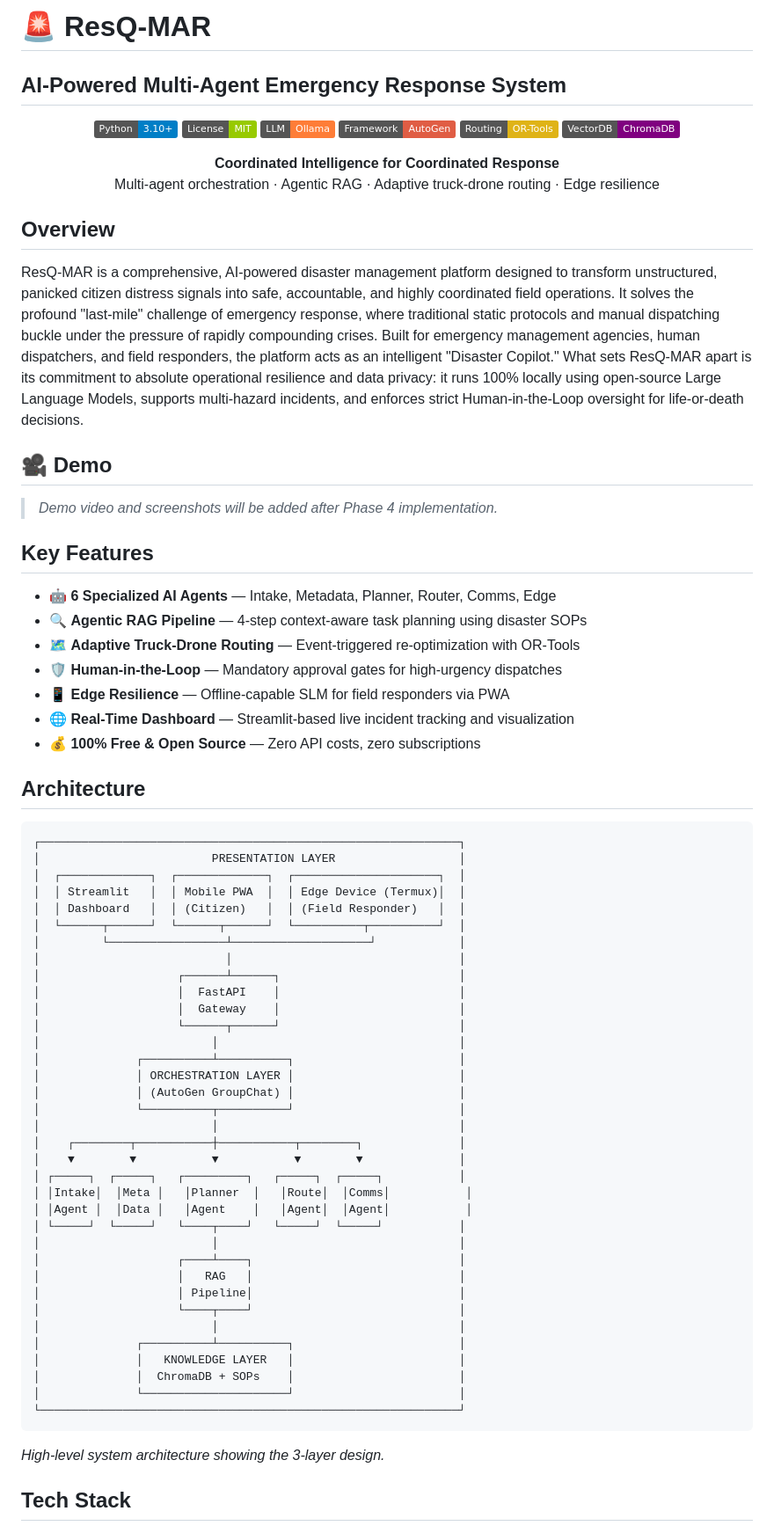
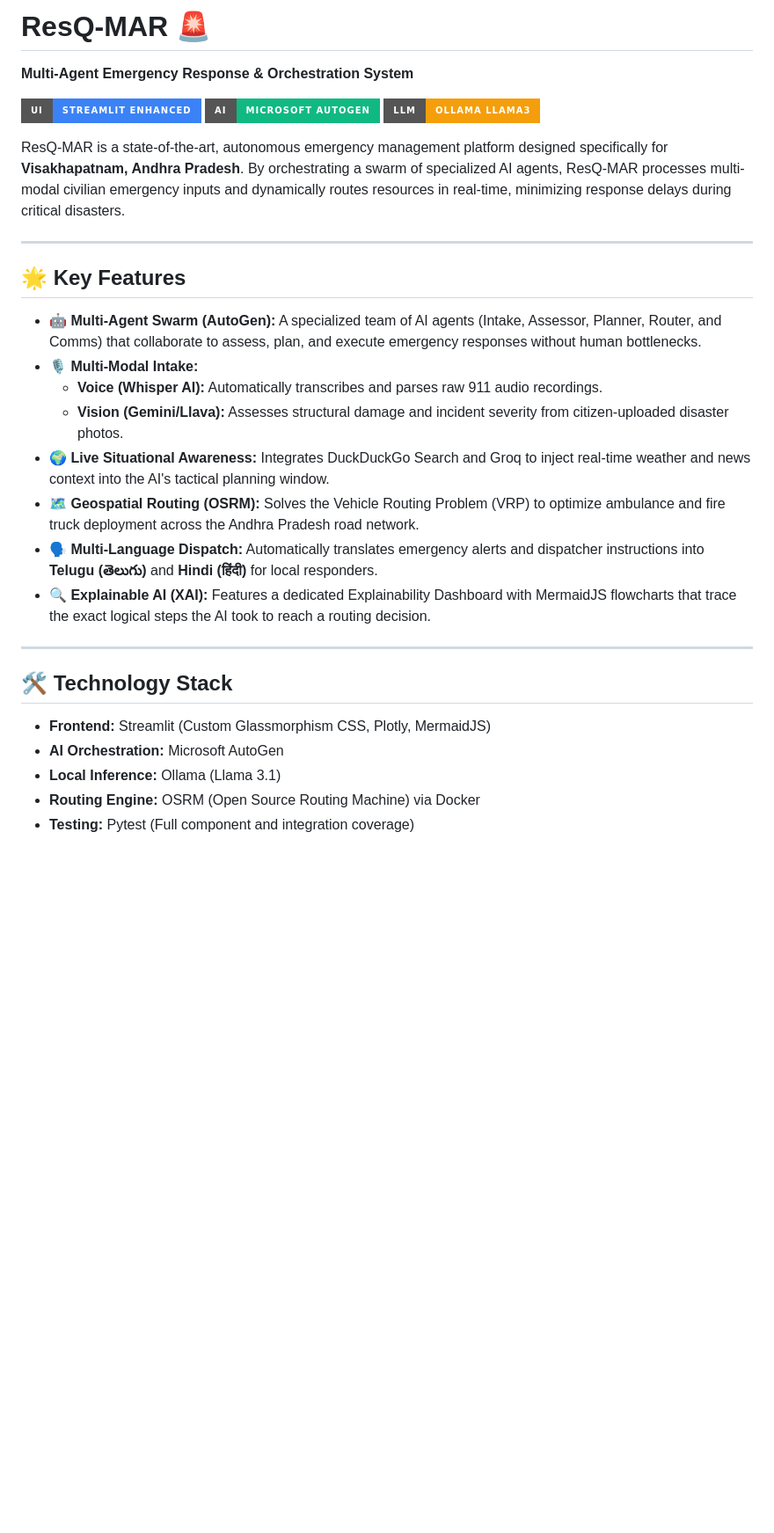
Before and after one commit to SatyaRamDinkar/resq-mar, a Markdown page: README.md, the part around one of its changes. Shown at 88% size. GitHub-like rendering; badges without logos; blank space fills up the shorter version.

````diff
--- a/README.md
+++ b/README.md
@@ -1,75 +1,32 @@
-# 🚨 ResQ-MAR
-## AI-Powered Multi-Agent Emergency Response System
+# ResQ-MAR 🚨
+**Multi-Agent Emergency Response & Orchestration System**
 
-<p align="center">
-  <img src="https://img.shields.io/badge/Python-3.10+-blue.svg" alt="Python 3.10+">
-  <img src="https://img.shields.io/badge/License-MIT-green.svg" alt="MIT License">
-  <img src="https://img.shields.io/badge/LLM-Ollama-orange.svg" alt="Ollama">
-  <img src="https://img.shields.io/badge/Framework-AutoGen-red.svg" alt="AutoGen">
-  <img src="https://img.shields.io/badge/Routing-OR--Tools-yellow.svg" alt="OR-Tools">
-  <img src="https://img.shields.io/badge/VectorDB-ChromaDB-purple.svg" alt="ChromaDB">
-</p>
+![ResQ-MAR Dashboard](https://img.shields.io/badge/UI-Streamlit_Enhanced-3b82f6?style=for-the-badge)
+![AI Framework](https://img.shields.io/badge/AI-Microsoft_AutoGen-10b981?style=for-the-badge)
+![Local LLM](https://img.shields.io/badge/LLM-Ollama_Llama3-f59e0b?style=for-the-badge)
 
-<p align="center">
-  <b>Coordinated Intelligence for Coordinated Response</b><br>
-  Multi-agent orchestration · Agentic RAG · Adaptive truck-drone routing · Edge resilience
-</p>
+ResQ-MAR is a state-of-the-art, autonomous emergency management platform designed specifically for **Visakhapatnam, Andhra Pradesh**. By orchestrating a swarm of specialized AI agents, ResQ-MAR processes multi-modal civilian emergency inputs and dynamically routes resources in real-time, minimizing response delays during critical disasters.
 
-## Overview
-ResQ-MAR is a comprehensive, AI-powered disaster management platform designed to transform unstructured, panicked citizen distress signals into safe, accountable, and highly coordinated field operations. It solves the profound "last-mile" challenge of emergency response, where traditional static protocols and manual dispatching buckle under the pressure of rapidly compounding crises. Built for emergency management agencies, human dispatchers, and field responders, the platform acts as an intelligent "Disaster Copilot." What sets ResQ-MAR apart is its commitment to absolute operational resilience and data privacy: it runs 100% locally using open-source Large Language Models, supports multi-hazard incidents, and enforces strict Human-in-the-Loop oversight for life-or-death decisions.
+---
 
-## 🎥 Demo
-> *Demo video and screenshots will be added after Phase 4 implementation.*
+## 🌟 Key Features
 
-## Key Features
-- 🤖 **6 Specialized AI Agents** — Intake, Metadata, Planner, Router, Comms, Edge
-- 🔍 **Agentic RAG Pipeline** — 4-step context-aware task planning using disaster SOPs
-- 🗺️ **Adaptive Truck-Drone Routing** — Event-triggered re-optimization with OR-Tools
-- 🛡️ **Human-in-the-Loop** — Mandatory approval gates for high-urgency dispatches
-- 📱 **Edge Resilience** — Offline-capable SLM for field responders via PWA
-- 🌐 **Real-Time Dashboard** — Streamlit-based live incident tracking and visualization
-- 💰 **100% Free & Open Source** — Zero API costs, zero subscriptions
+*   **🤖 Multi-Agent Swarm (AutoGen):** A specialized team of AI agents (Intake, Assessor, Planner, Router, and Comms) that collaborate to assess, plan, and execute emergency responses without human bottlenecks.
+*   **🎙️ Multi-Modal Intake:**
+    *   **Voice (Whisper AI):** Automatically transcribes and parses raw 911 audio recordings.
+    *   **Vision (Gemini/Llava):** Assesses structural damage and incident severity from citizen-uploaded disaster photos.
+*   **🌍 Live Situational Awareness:** Integrates DuckDuckGo Search and Groq to inject real-time weather and news context into the AI's tactical planning window.
+*   **🗺️ Geospatial Routing (OSRM):** Solves the Vehicle Routing Problem (VRP) to optimize ambulance and fire truck deployment across the Andhra Pradesh road network.
+*   **🗣️ Multi-Language Dispatch:** Automatically translates emergency alerts and dispatcher instructions into **Telugu (తెలుగు)** and **Hindi (हिंदी)** for local responders.
+*   **🔍 Explainable AI (XAI):** Features a dedicated Explainability Dashboard with MermaidJS flowcharts that trace the exact logical steps the AI took to reach a routing decision.
 
-## Architecture
+---
 
-```text
-┌─────────────────────────────────────────────────────────────┐
-│                         PRESENTATION LAYER                  │
-│  ┌─────────────┐  ┌─────────────┐  ┌─────────────────────┐  │
-│  │ Streamlit   │  │ Mobile PWA  │  │ Edge Device (Termux)│  │
-│  │ Dashboard   │  │ (Citizen)   │  │ (Field Responder)   │  │
-│  └──────┬──────┘  └──────┬──────┘  └──────────┬──────────┘  │
-│         └─────────────────┴────────────────────┘            │
-│                           │                                 │
-│                    ┌──────┴──────┐                          │
-│                    │  FastAPI    │                          │
-│                    │  Gateway    │                          │
-│                    └──────┬──────┘                          │
-│                         │                                   │
-│              ┌──────────┴──────────┐                        │
-│              │ ORCHESTRATION LAYER │                        │
-│              │ (AutoGen GroupChat) │                        │
-│              └──────────┬──────────┘                        │
-│                         │                                   │
-│    ┌────────┬───────────┼───────────┬────────┐              │
-│    ▼        ▼           ▼           ▼        ▼              │
-│ ┌─────┐  ┌─────┐   ┌─────────┐   ┌─────┐  ┌─────┐           │
-│ │Intake│  │Meta │   │Planner  │   │Route│  │Comms│           │
-│ │Agent │  │Data │   │Agent    │   │Agent│  │Agent│           │
-│ └─────┘  └─────┘   └────┬────┘   └─────┘  └─────┘           │
-│                         │                                   │
-│                    ┌────┴────┐                              │
-│                    │   RAG   │                              │
-│                    │ Pipeline│                              │
-│                    └────┬────┘                              │
-│                         │                                   │
-│              ┌──────────┴──────────┐                        │
-│              │   KNOWLEDGE LAYER   │                        │
-│              │  ChromaDB + SOPs    │                        │
-│              └─────────────────────┘                        │
-└─────────────────────────────────────────────────────────────┘
-```
-*High-level system architecture showing the 3-layer design.*
+## 🛠️ Technology Stack
 
-## Tech Stack
+*   **Frontend:** Streamlit (Custom Glassmorphism CSS, Plotly, MermaidJS)
+*   **AI Orchestration:** Microsoft AutoGen
+*   **Local Inference:** Ollama (Llama 3.1)
+*   **Routing Engine:** OSRM (Open Source Routing Machine) via Docker
+*   **Testing:** Pytest (Full component and integration coverage)
 
````
Also changed, not shown: other parts of README.md (+40 -53 lines).
